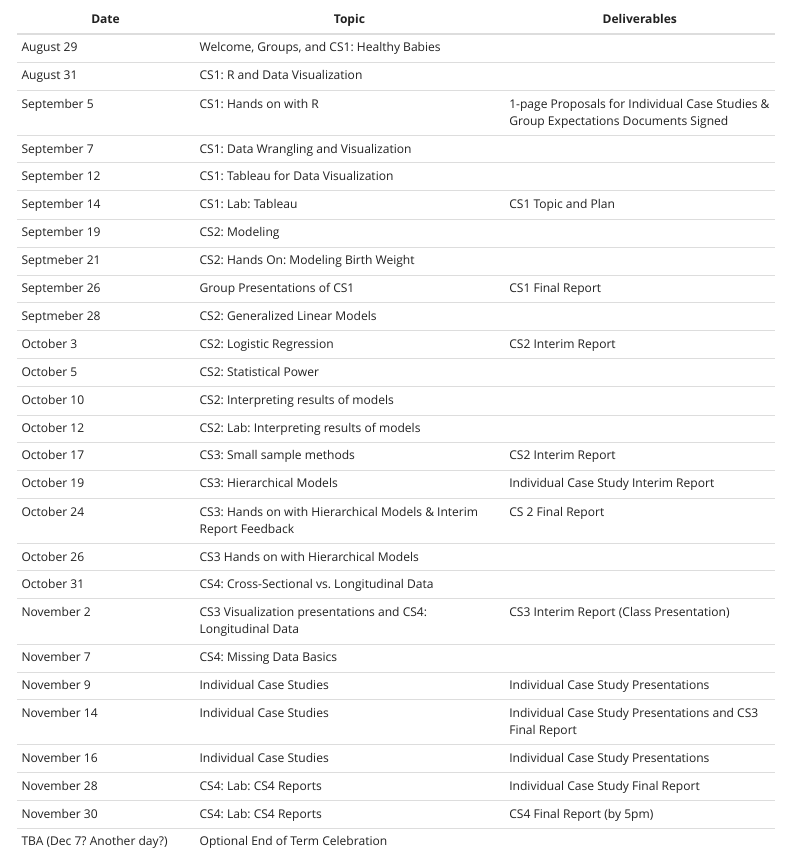
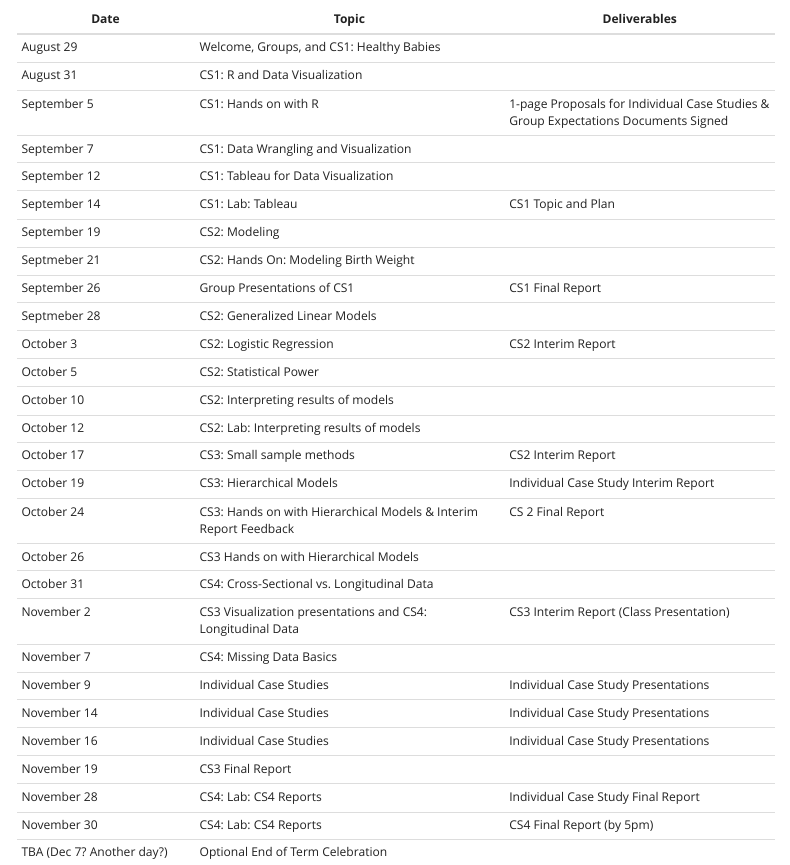
Before and after one commit to amy-herring/Global-Health-758, an R Markdown document (index.Rmd): the page in a window 1100 px wide, from 700 px down. Rendered offline with R 4.5, knitr and Pandoc, with nearby package versions; a font, style sheet, LaTeX package, included part or bibliography that could not be used is replaced or left out; menus at the side of the page are left out.

Commit message:
change date cs due

```diff
--- a/index.Rmd
+++ b/index.Rmd
@@ -65,8 +65,9 @@ Note: this schedule is approximate and is likely to be modified as the course pr
 | November 2    | CS3 Visualization presentations and CS4: Longitudinal Data | CS3 Interim Report (Class Presentation) |
 | November 7    | CS4: Missing Data Basics |  |
 | November 9    | Individual Case Studies | Individual Case Study Presentations |
-| November 14   | Individual Case Studies |Individual Case Study Presentations and CS3 Final Report  |
+| November 14   | Individual Case Studies |Individual Case Study Presentations   |
 | November 16   | Individual Case Studies | Individual Case Study Presentations |
+| November 19 | CS3 Final Report | |
 | November 28   | CS4: Lab: CS4 Reports | Individual Case Study Final Report  |
 | November 30   | CS4: Lab: CS4 Reports | CS4 Final Report (by 5pm)|
 | TBA (Dec 7? Another day?) | Optional End of Term Celebration | |
```
Also changed, not shown: index.html.
